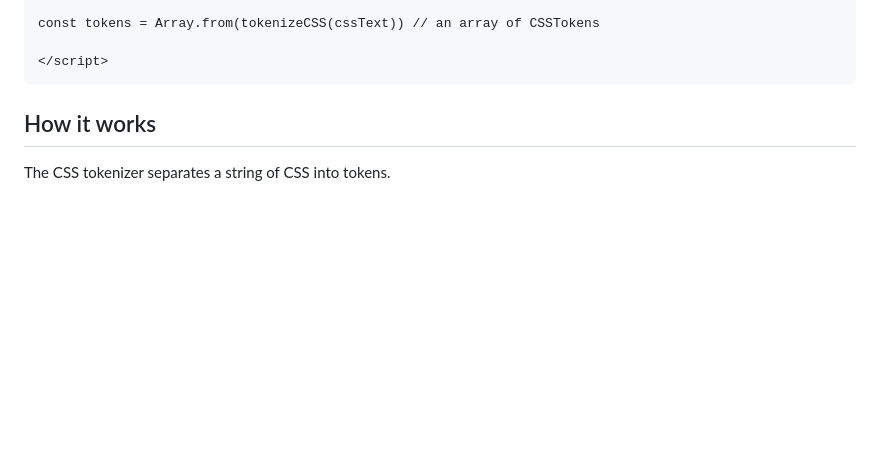
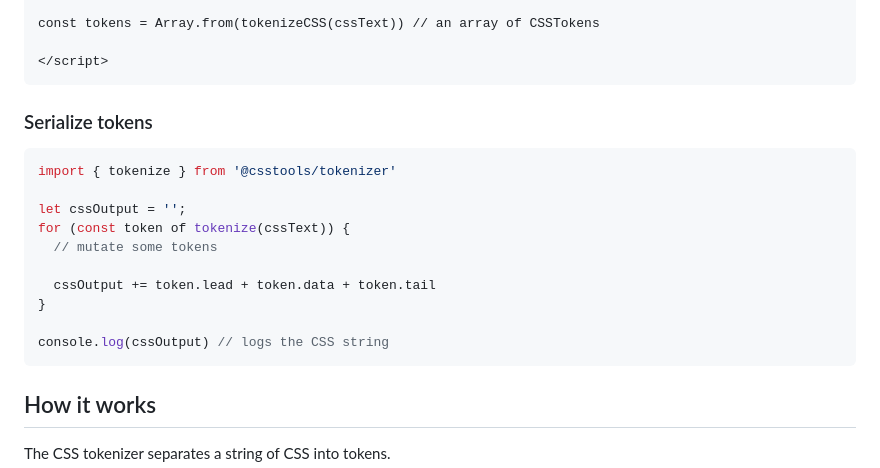
Before and after one commit to csstools/tokenizer, a Markdown page: README.md, the part around the change. GitHub-like rendering; blank space fills up the shorter version.

Commit message:
document how tokens can be serialized back into a string

````diff
--- a/README.md
+++ b/README.md
@@ -71,6 +71,21 @@ Tokenize CSS in _classical_ client-side scripts:
 const tokens = Array.from(tokenizeCSS(cssText)) // an array of CSSTokens
 
 </script>
+```
+
+### Serialize tokens
+
+```js
+import { tokenize } from '@csstools/tokenizer'
+
+let cssOutput = '';
+for (const token of tokenize(cssText)) {
+  // mutate some tokens
+
+  cssOutput += token.lead + token.data + token.tail
+}
+
+console.log(cssOutput) // logs the CSS string
 ```
 
 ## How it works
````
